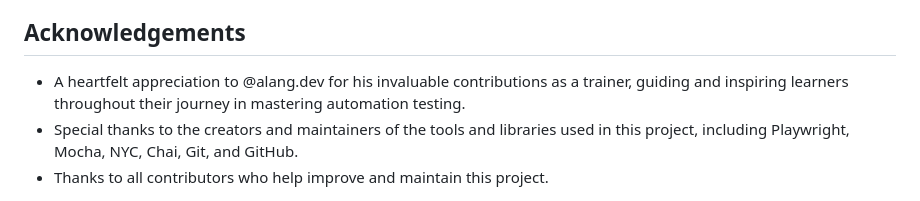
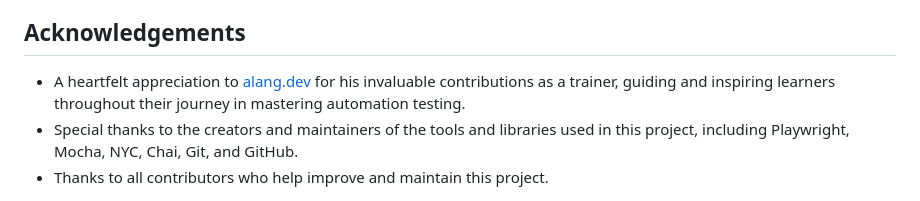
Before and after one commit to DongThin/my-love-e2e-testing, a Markdown page: README.md, the part around the change. Rendered like a GitHub page.

Commit message:
Update trainer link in README.md

```diff
--- a/README.md
+++ b/README.md
@@ -90,7 +90,7 @@ The primary objectives of the "my-love-e2e-testing" project are:
 
 ## Acknowledgements
 
-- A heartfelt appreciation to @alang.dev for his invaluable contributions as a trainer, guiding and inspiring learners
+- A heartfelt appreciation to [alang.dev](https://github.com/alang-dev) for his invaluable contributions as a trainer, guiding and inspiring learners
   throughout their journey in mastering automation testing.
 - Special thanks to the creators and maintainers of the tools and libraries used in this project, including Playwright,
   Mocha, NYC, Chai, Git, and GitHub.
```
